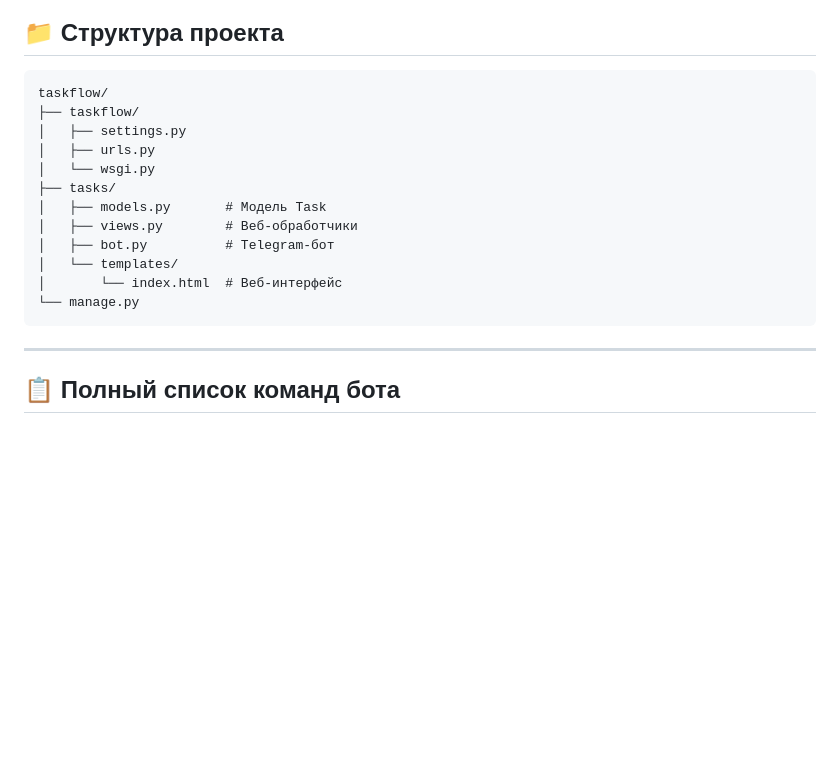
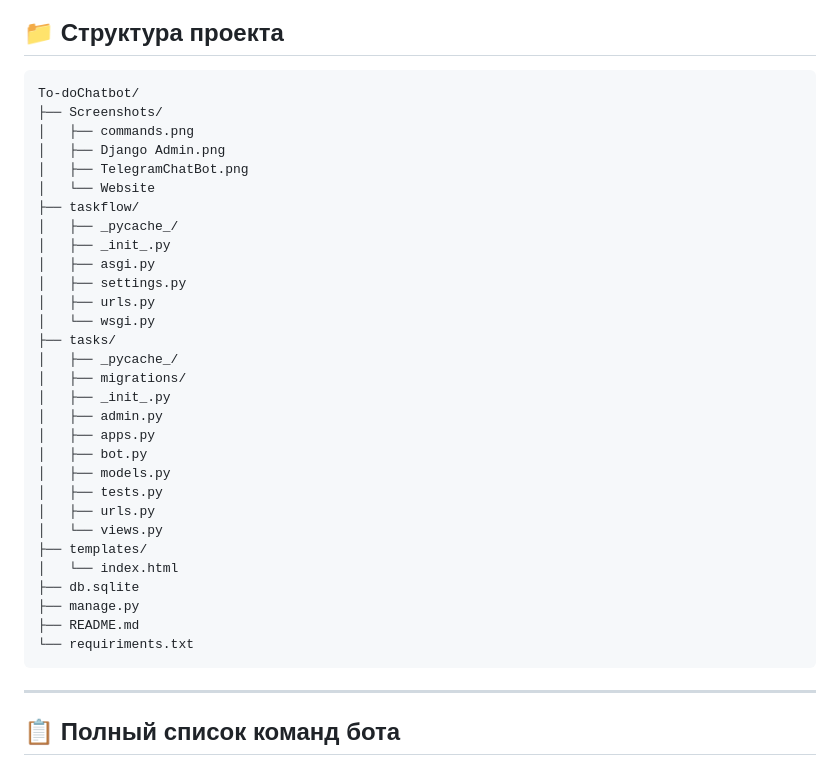
Before and after one commit to Bekonizm8/To-doChatbot, a Markdown page: README.md, the part around the change. Drawn GitHub-style; blank space fills up the shorter version.

````diff
--- a/README.md
+++ b/README.md
@@ -236,18 +236,36 @@ python tasks/bot.py
 ## 📁 Структура проекта
 
 ```
-taskflow/
+To-doChatbot/
+├── Screenshots/
+│   ├── commands.png
+│   ├── Django Admin.png
+│   ├── TelegramChatBot.png
+│   └── Website
 ├── taskflow/
+│   ├── _pycache_/
+│   ├── _init_.py
+│   ├── asgi.py
 │   ├── settings.py
 │   ├── urls.py
 │   └── wsgi.py
 ├── tasks/
-│   ├── models.py       # Модель Task
-│   ├── views.py        # Веб-обработчики
-│   ├── bot.py          # Telegram-бот
-│   └── templates/
-│       └── index.html  # Веб-интерфейс
-└── manage.py
+│   ├── _pycache_/
+│   ├── migrations/
+│   ├── _init_.py
+│   ├── admin.py
+│   ├── apps.py
+│   ├── bot.py
+│   ├── models.py
+│   ├── tests.py
+│   ├── urls.py
+│   └── views.py
+├── templates/
+│   └── index.html
+├── db.sqlite
+├── manage.py
+├── README.md
+└── requiriments.txt
 ```
 
 ---
````
